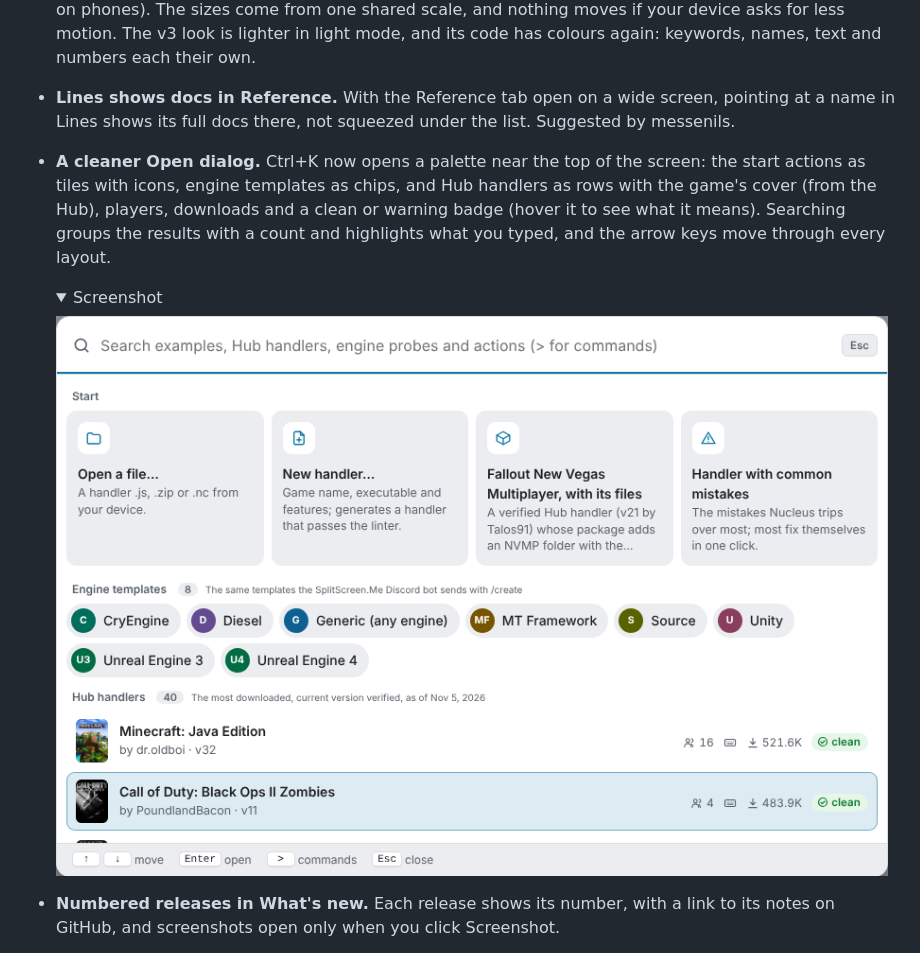
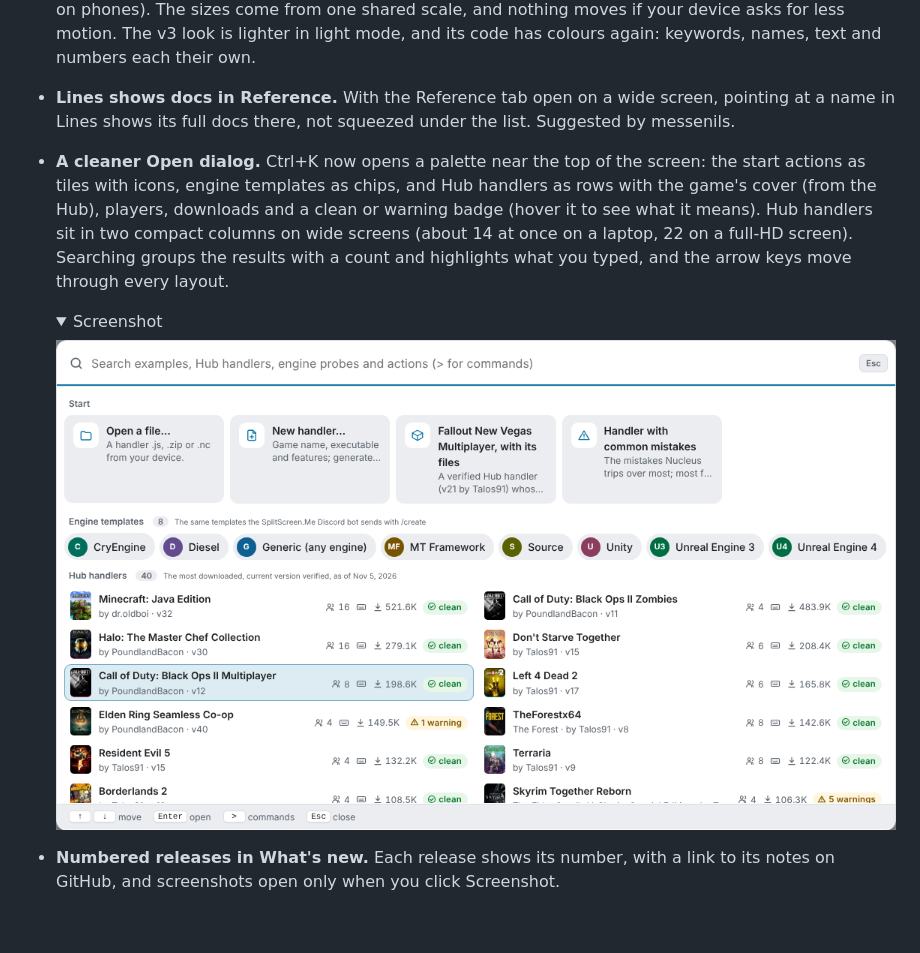
Before and after one commit to Snailedlt/nucleuscoop-handler-testbench, a Markdown page: CHANGELOG.md, the part around the change. GitHub-like rendering; pictures changed too: docs/images/changelog/open-light.png; folded sections open; blank space fills up the shorter version.

```diff
--- a/CHANGELOG.md
+++ b/CHANGELOG.md
@@ -24,7 +24,7 @@ How to write it (people and AI agents read this, and the workbench shows it):
 - **The logo takes you home.** Clicking it opens the start of the Open dialog (new handler, open a file, examples) instead of leaving the workbench. The start page, with the VS Code extension and how to install it, is now "About these tools" at the bottom (in More on phones, and in the command palette).
 - **One look across the workbench and the start page.** Rounder panes, cards and dialogs with soft shadows, buttons that react when you point at them, Check cards with a rounded colour bar, Try it with one card per player (their colour by the name), switches in Settings, and dialogs that fade in (or slide up on phones). The sizes come from one shared scale, and nothing moves if your device asks for less motion. The v3 look is lighter in light mode, and its code has colours again: keywords, names, text and numbers each their own.
 - **Lines shows docs in Reference.** With the Reference tab open on a wide screen, pointing at a name in Lines shows its full docs there, not squeezed under the list. Suggested by messenils.
-- **A cleaner Open dialog.** Ctrl+K now opens a palette near the top of the screen: the start actions as tiles with icons, engine templates as chips, and Hub handlers as rows with the game's cover (from the Hub), players, downloads and a clean or warning badge (hover it to see what it means). Searching groups the results with a count and highlights what you typed, and the arrow keys move through every layout.
+- **A cleaner Open dialog.** Ctrl+K now opens a palette near the top of the screen: the start actions as tiles with icons, engine templates as chips, and Hub handlers as rows with the game's cover (from the Hub), players, downloads and a clean or warning badge (hover it to see what it means). Hub handlers sit in two compact columns on wide screens (about 14 at once on a laptop, 22 on a full-HD screen). Searching groups the results with a count and highlights what you typed, and the arrow keys move through every layout.
 
   <details><summary>Screenshot</summary>
 
```
Also changed, not shown: docs/images/changelog/open-dark.png, 1 other file.
